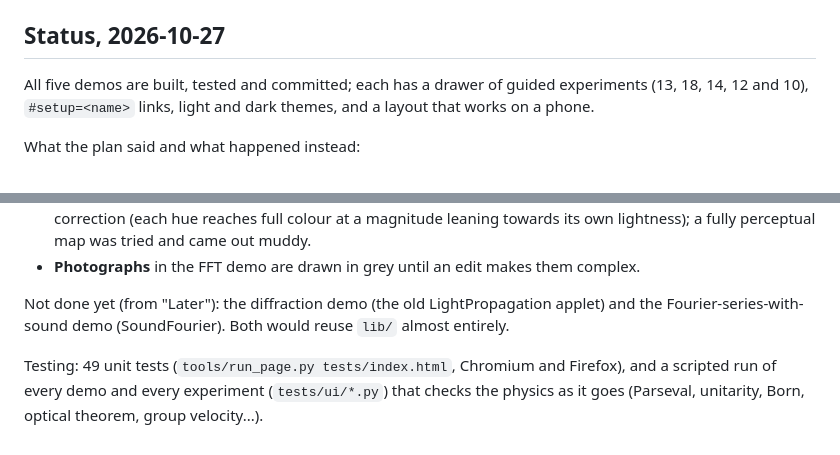
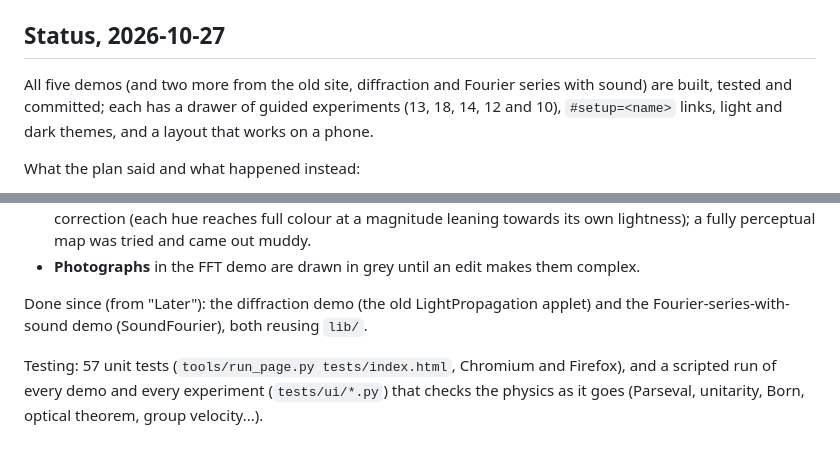
Before and after one commit to gallicchio/brainflux, a Markdown page: PLAN.md, 2 parts joined by grey strips. Drawn GitHub-style.

```diff
--- a/PLAN.md
+++ b/PLAN.md
@@ -167,7 +167,8 @@ Then superposition (standing waves, fringes) and a 1D packet with a chosen dispe
 
 ## Status, 2026-10-27
 
-All five demos are built, tested and committed; each has a drawer of guided experiments
+All five demos (and two more from the old site, diffraction and Fourier series with sound) are
+built, tested and committed; each has a drawer of guided experiments
 (13, 18, 14, 12 and 10), `#setup=<name>` links, light and dark themes, and a layout that
 works on a phone.
 
@@ -191,9 +192,9 @@ What the plan said and what happened instead:
   lightness); a fully perceptual map was tried and came out muddy.
 - **Photographs** in the FFT demo are drawn in grey until an edit makes them complex.
 
-Not done yet (from "Later"): the diffraction demo (the old LightPropagation applet) and the
-Fourier-series-with-sound demo (SoundFourier).  Both would reuse `lib/` almost entirely.
+Done since (from "Later"): the diffraction demo (the old LightPropagation applet) and the
+Fourier-series-with-sound demo (SoundFourier), both reusing `lib/`.
 
-Testing: 49 unit tests (`tools/run_page.py tests/index.html`, Chromium and Firefox), and a
+Testing: 57 unit tests (`tools/run_page.py tests/index.html`, Chromium and Firefox), and a
 scripted run of every demo and every experiment (`tests/ui/*.py`) that checks the physics as it
 goes (Parseval, unitarity, Born, optical theorem, group velocity...).
```
Also changed, not shown: CLAUDE_CODE_CHAT.md (+25 -0 lines).
